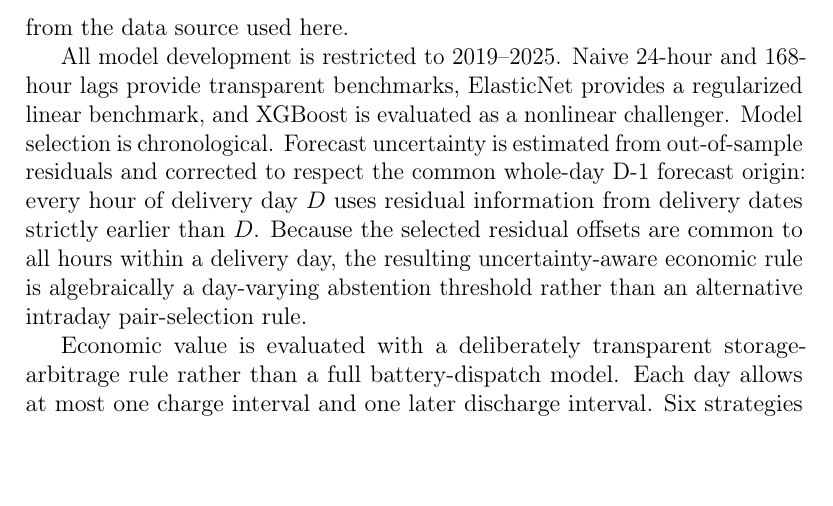
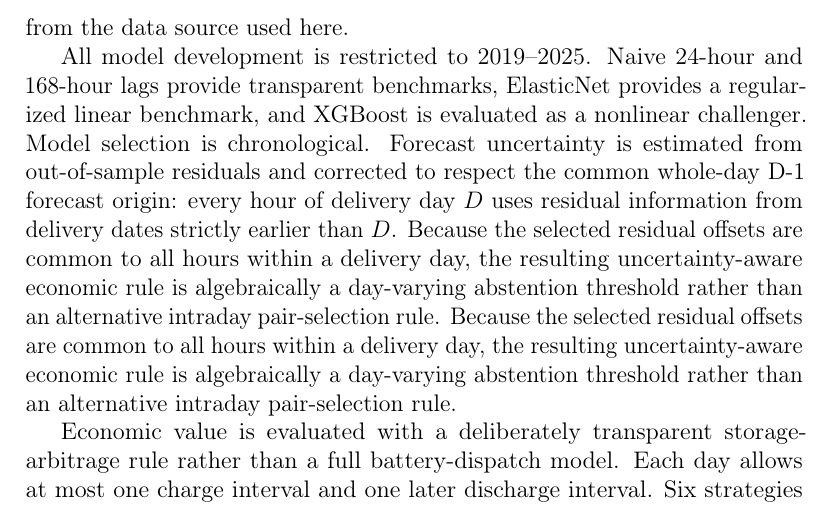
Before and after one commit to Jonathanerrils/european-power-forecast-trade, a LaTeX paper (manuscript/main.tex, which reads manuscript/sections/01_introduction.tex): part of page 4 of 42, cut so that both start at the same text, the shorter picture padded with empty space. Compiled offline with pdfLaTeX.

```diff
--- a/manuscript/sections/01_introduction.tex
+++ b/manuscript/sections/01_introduction.tex
@@ -13,7 +13,7 @@
 
 The predictor set is divided into two information levels. The \emph{Full} specification contains lagged prices, calendar effects, the day-ahead load forecast, renewable-generation forecasts and variables derived from them. The \emph{Tier-1} specification removes the wind- and solar-derived variables whose precise historical public availability at 11:45 D-1 cannot be established from the historical ENTSO-E interface. This distinction does not assert that those variables contain look-ahead information. It identifies an evidential boundary: their exact vintage at the simulated forecast origin is not reconstructable from the data source used here.
 
-All model development is restricted to 2019--2025. Naive 24-hour and 168-hour lags provide transparent benchmarks, ElasticNet provides a regularized linear benchmark, and XGBoost is evaluated as a nonlinear challenger. Model selection is chronological. Forecast uncertainty is estimated from out-of-sample residuals and corrected to respect the common whole-day D-1 forecast origin: every hour of delivery day \(D\) uses residual information from delivery dates strictly earlier than \(D\). Because the selected residual offsets are common to all hours within a delivery day, the resulting uncertainty-aware economic rule is algebraically a day-varying abstention threshold rather than an alternative intraday pair-selection rule.
+All model development is restricted to 2019--2025. Naive 24-hour and 168-hour lags provide transparent benchmarks, ElasticNet provides a regularized linear benchmark, and XGBoost is evaluated as a nonlinear challenger. Model selection is chronological. Forecast uncertainty is estimated from out-of-sample residuals and corrected to respect the common whole-day D-1 forecast origin: every hour of delivery day \(D\) uses residual information from delivery dates strictly earlier than \(D\). Because the selected residual offsets are common to all hours within a delivery day, the resulting uncertainty-aware economic rule is algebraically a day-varying abstention threshold rather than an alternative intraday pair-selection rule. Because the selected residual offsets are common to all hours within a delivery day, the resulting uncertainty-aware economic rule is algebraically a day-varying abstention threshold rather than an alternative intraday pair-selection rule.
 
 Economic value is evaluated with a deliberately transparent storage-arbitrage rule rather than a full battery-dispatch model. Each day allows at most one charge interval and one later discharge interval. Six strategies distinguish no trading, lag-based decisions, Full and Tier-1 XGBoost decisions, and uncertainty-filtered variants. Before the holdout is opened, the primary efficiency and degradation assumptions, the entire \(3\times3\) sensitivity grid, the uncertainty procedure and the primary economic confirmation rule are frozen.
 
```
